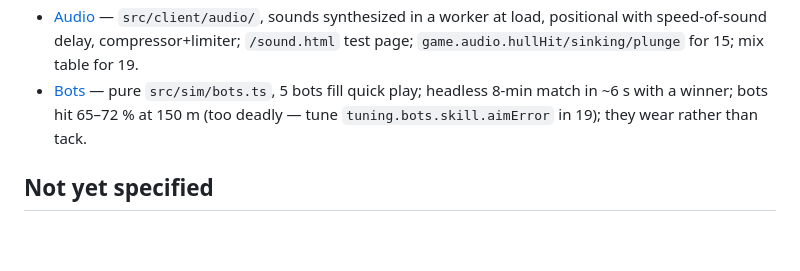
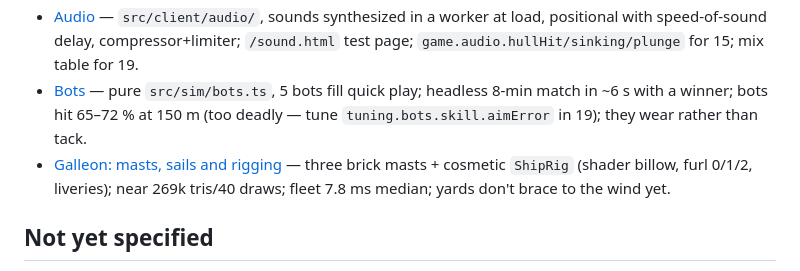
Before and after one commit to JoelEmanuelNilsson/brickwake, a Markdown page: .scratch/brickwake/map.md, the part around the change. Rendered like a GitHub page; blank space fills up the shorter version.

Commit message:
docs: record agent/t11-rig in the map

```diff
--- a/.scratch/brickwake/map.md
+++ b/.scratch/brickwake/map.md
@@ -63,6 +63,7 @@ flowchart LR
 - [Galleon: decks, castles and cannons](issues/10-galleon-hull-decks-guns.md) — 4,323 parts, 24 cannons on two decks; 3 LODs (near 236k tris/36 draws, mid 61k, far 40k); fleet of 12 at 7.2 ms median; revealed-on-hit parts need growable instance pools.
 - [Audio](issues/16-audio.md) — `src/client/audio/`, sounds synthesized in a worker at load, positional with speed-of-sound delay, compressor+limiter; `/sound.html` test page; `game.audio.hullHit/sinking/plunge` for 15; mix table for 19.
 - [Bots](issues/07-bots.md) — pure `src/sim/bots.ts`, 5 bots fill quick play; headless 8-min match in ~6 s with a winner; bots hit 65–72 % at 150 m (too deadly — tune `tuning.bots.skill.aimError` in 19); they wear rather than tack.
+- [Galleon: masts, sails and rigging](issues/11-galleon-rig-and-sails.md) — three brick masts + cosmetic `ShipRig` (shader billow, furl 0/1/2, liveries); near 269k tris/40 draws; fleet 7.8 ms median; yards don't brace to the wind yet.
 
 ## Not yet specified
 
```
